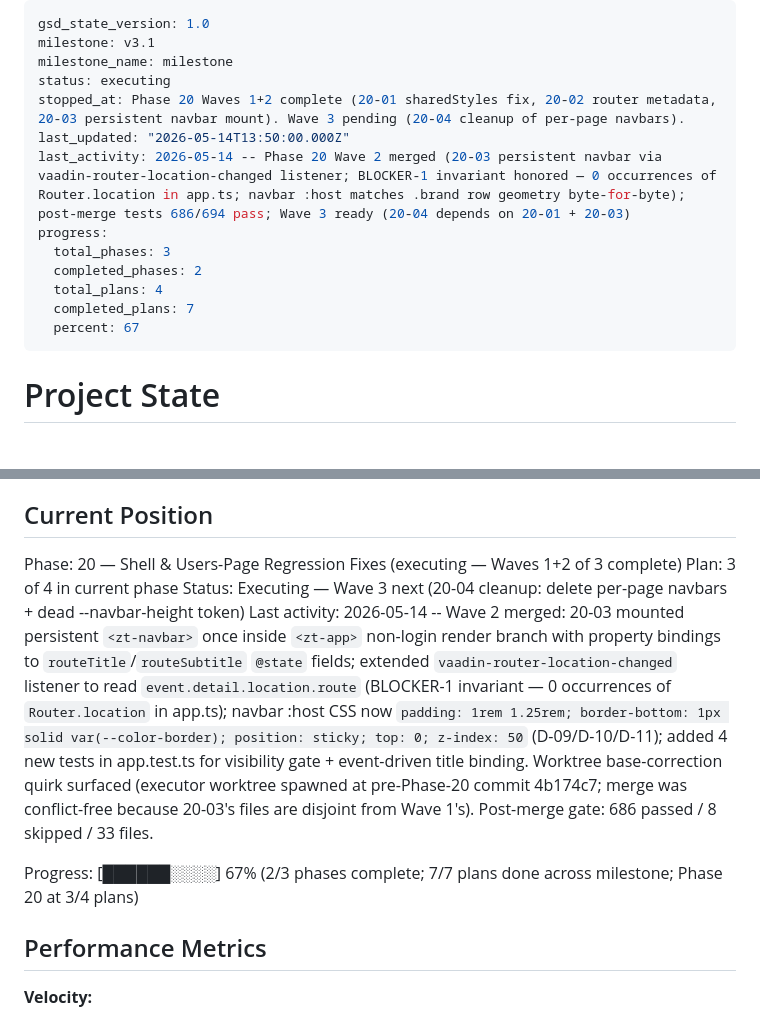
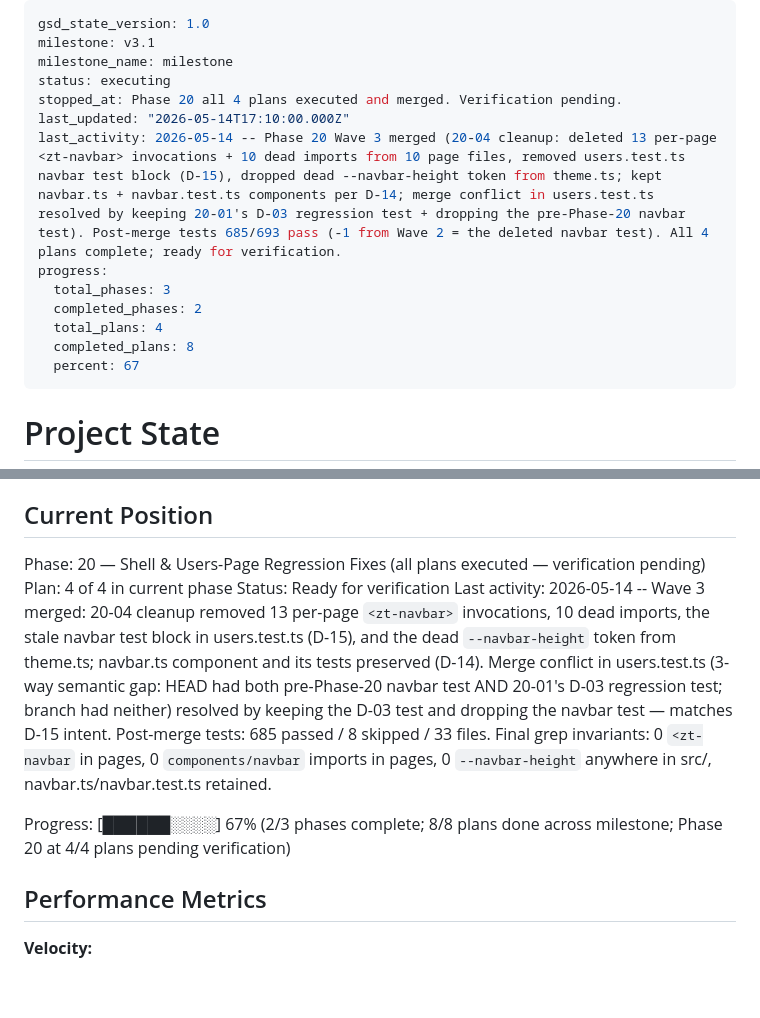
Before and after one commit to rafaelbazanella/ztcwm, a Markdown page: .planning/STATE.md, 2 parts joined by grey strips. Rendered like a GitHub page; blank space fills up the shorter version.

Commit message:
docs(phase-20): update tracking after wave 3 (20-04)

```diff
--- a/.planning/STATE.md
+++ b/.planning/STATE.md
@@ -3,14 +3,14 @@ gsd_state_version: 1.0
 milestone: v3.1
 milestone_name: milestone
 status: executing
-stopped_at: Phase 20 Waves 1+2 complete (20-01 sharedStyles fix, 20-02 router metadata, 20-03 persistent navbar mount). Wave 3 pending (20-04 cleanup of per-page navbars).
-last_updated: "2026-05-14T13:50:00.000Z"
-last_activity: 2026-05-14 -- Phase 20 Wave 2 merged (20-03 persistent navbar via vaadin-router-location-changed listener; BLOCKER-1 invariant honored — 0 occurrences of Router.location in app.ts; navbar :host matches .brand row geometry byte-for-byte); post-merge tests 686/694 pass; Wave 3 ready (20-04 depends on 20-01 + 20-03)
+stopped_at: Phase 20 all 4 plans executed and merged. Verification pending.
+last_updated: "2026-05-14T17:10:00.000Z"
+last_activity: 2026-05-14 -- Phase 20 Wave 3 merged (20-04 cleanup: deleted 13 per-page <zt-navbar> invocations + 10 dead imports from 10 page files, removed users.test.ts navbar test block (D-15), dropped dead --navbar-height token from theme.ts; kept navbar.ts + navbar.test.ts components per D-14; merge conflict in users.test.ts resolved by keeping 20-01's D-03 regression test + dropping the pre-Phase-20 navbar test). Post-merge tests 685/693 pass (-1 from Wave 2 = the deleted navbar test). All 4 plans complete; ready for verification.
 progress:
   total_phases: 3
   completed_phases: 2
   total_plans: 4
-  completed_plans: 7
+  completed_plans: 8
   percent: 67
 ---
 
@@ -25,12 +25,12 @@ See: .planning/PROJECT.md (updated 2026-05-04)
 
 ## Current Position
 
-Phase: 20 — Shell & Users-Page Regression Fixes (executing — Waves 1+2 of 3 complete)
-Plan: 3 of 4 in current phase
-Status: Executing — Wave 3 next (20-04 cleanup: delete per-page navbars + dead --navbar-height token)
-Last activity: 2026-05-14 -- Wave 2 merged: 20-03 mounted persistent `<zt-navbar>` once inside `<zt-app>` non-login render branch with property bindings to `routeTitle`/`routeSubtitle` `@state` fields; extended `vaadin-router-location-changed` listener to read `event.detail.location.route` (BLOCKER-1 invariant — 0 occurrences of `Router.location` in app.ts); navbar :host CSS now `padding: 1rem 1.25rem; border-bottom: 1px solid var(--color-border); position: sticky; top: 0; z-index: 50` (D-09/D-10/D-11); added 4 new tests in app.test.ts for visibility gate + event-driven title binding. Worktree base-correction quirk surfaced (executor worktree spawned at pre-Phase-20 commit 4b174c7; merge was conflict-free because 20-03's files are disjoint from Wave 1's). Post-merge gate: 686 passed / 8 skipped / 33 files.
+Phase: 20 — Shell & Users-Page Regression Fixes (all plans executed — verification pending)
+Plan: 4 of 4 in current phase
+Status: Ready for verification
+Last activity: 2026-05-14 -- Wave 3 merged: 20-04 cleanup removed 13 per-page `<zt-navbar>` invocations, 10 dead imports, the stale navbar test block in users.test.ts (D-15), and the dead `--navbar-height` token from theme.ts; navbar.ts component and its tests preserved (D-14). Merge conflict in users.test.ts (3-way semantic gap: HEAD had both pre-Phase-20 navbar test AND 20-01's D-03 regression test; branch had neither) resolved by keeping the D-03 test and dropping the navbar test — matches D-15 intent. Post-merge tests: 685 passed / 8 skipped / 33 files. Final grep invariants: 0 `<zt-navbar` in pages, 0 `components/navbar` imports in pages, 0 `--navbar-height` anywhere in src/, navbar.ts/navbar.test.ts retained.
 
-Progress: [██████░░░░] 67% (2/3 phases complete; 7/7 plans done across milestone; Phase 20 at 3/4 plans)
+Progress: [██████░░░░] 67% (2/3 phases complete; 8/8 plans done across milestone; Phase 20 at 4/4 plans pending verification)
 
 ## Performance Metrics
 
```
Also changed, not shown: .planning/ROADMAP.md (+2 -2 lines).
